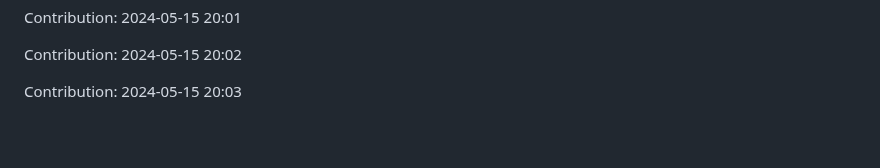
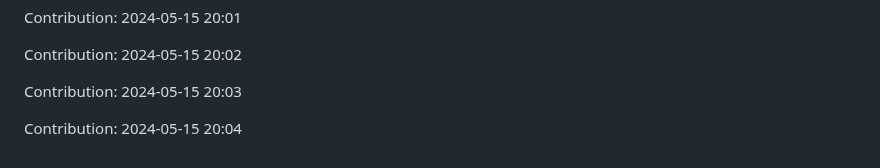
Before and after one commit to orion9ftf/scrapping-ruby-python, a Markdown page: README.md, the part around the change. Rendered like a GitHub page; blank space fills up the shorter version.

Commit message:
"Contribution: 2024-05-15 20:04"

```diff
--- a/README.md
+++ b/README.md
@@ -1561,3 +1561,5 @@ Contribution: 2024-05-15 20:01
 Contribution: 2024-05-15 20:02
 
 Contribution: 2024-05-15 20:03
+
+Contribution: 2024-05-15 20:04
```
